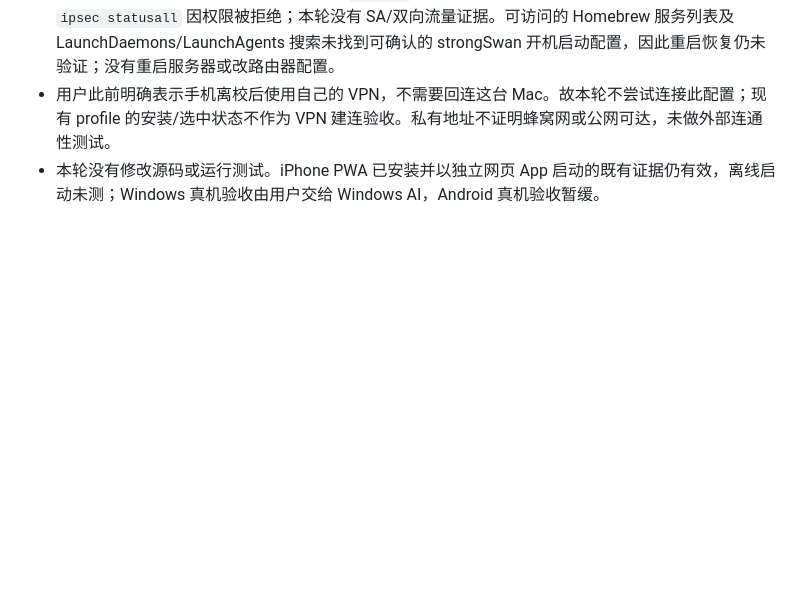
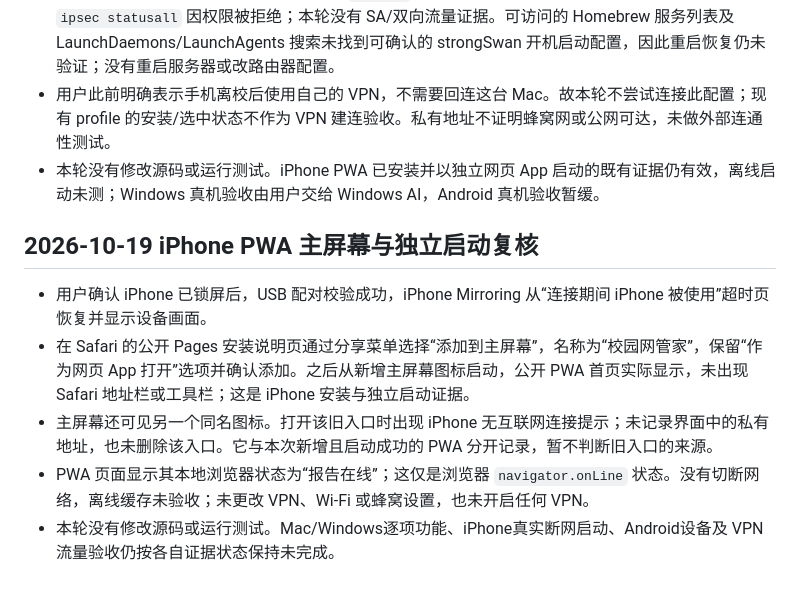
Before and after one commit to CampusNetTools/campus-net-manager, a Markdown page: docs/PROJECT_CLOSURE_PLAN.md, the part around the change. Drawn GitHub-style; blank space fills up the shorter version.

Commit message:
docs: record iPhone PWA standalone acceptance

```diff
--- a/docs/PROJECT_CLOSURE_PLAN.md
+++ b/docs/PROJECT_CLOSURE_PLAN.md
@@ -836,3 +836,11 @@
 - Mac 上 strongSwan 进程正在运行，并由 `netstat` 观察到 IPv4/IPv6 UDP 500、4500 监听。读取 `ipsec statusall` 因权限被拒绝；本轮没有 SA/双向流量证据。可访问的 Homebrew 服务列表及 LaunchDaemons/LaunchAgents 搜索未找到可确认的 strongSwan 开机启动配置，因此重启恢复仍未验证；没有重启服务器或改路由器配置。
 - 用户此前明确表示手机离校后使用自己的 VPN，不需要回连这台 Mac。故本轮不尝试连接此配置；现有 profile 的安装/选中状态不作为 VPN 建连验收。私有地址不证明蜂窝网或公网可达，未做外部连通性测试。
 - 本轮没有修改源码或运行测试。iPhone PWA 已安装并以独立网页 App 启动的既有证据仍有效，离线启动未测；Windows 真机验收由用户交给 Windows AI，Android 真机验收暂缓。
+
+## 2026-10-19 iPhone PWA 主屏幕与独立启动复核
+
+- 用户确认 iPhone 已锁屏后，USB 配对校验成功，iPhone Mirroring 从“连接期间 iPhone 被使用”超时页恢复并显示设备画面。
+- 在 Safari 的公开 Pages 安装说明页通过分享菜单选择“添加到主屏幕”，名称为“校园网管家”，保留“作为网页 App 打开”选项并确认添加。之后从新增主屏幕图标启动，公开 PWA 首页实际显示，未出现 Safari 地址栏或工具栏；这是 iPhone 安装与独立启动证据。
+- 主屏幕还可见另一个同名图标。打开该旧入口时出现 iPhone 无互联网连接提示；未记录界面中的私有地址，也未删除该入口。它与本次新增且启动成功的 PWA 分开记录，暂不判断旧入口的来源。
+- PWA 页面显示其本地浏览器状态为“报告在线”；这仅是浏览器 `navigator.onLine` 状态。没有切断网络，离线缓存未验收；未更改 VPN、Wi-Fi 或蜂窝设置，也未开启任何 VPN。
+- 本轮没有修改源码或运行测试。Mac/Windows逐项功能、iPhone真实断网启动、Android设备及 VPN 流量验收仍按各自证据状态保持未完成。
```
